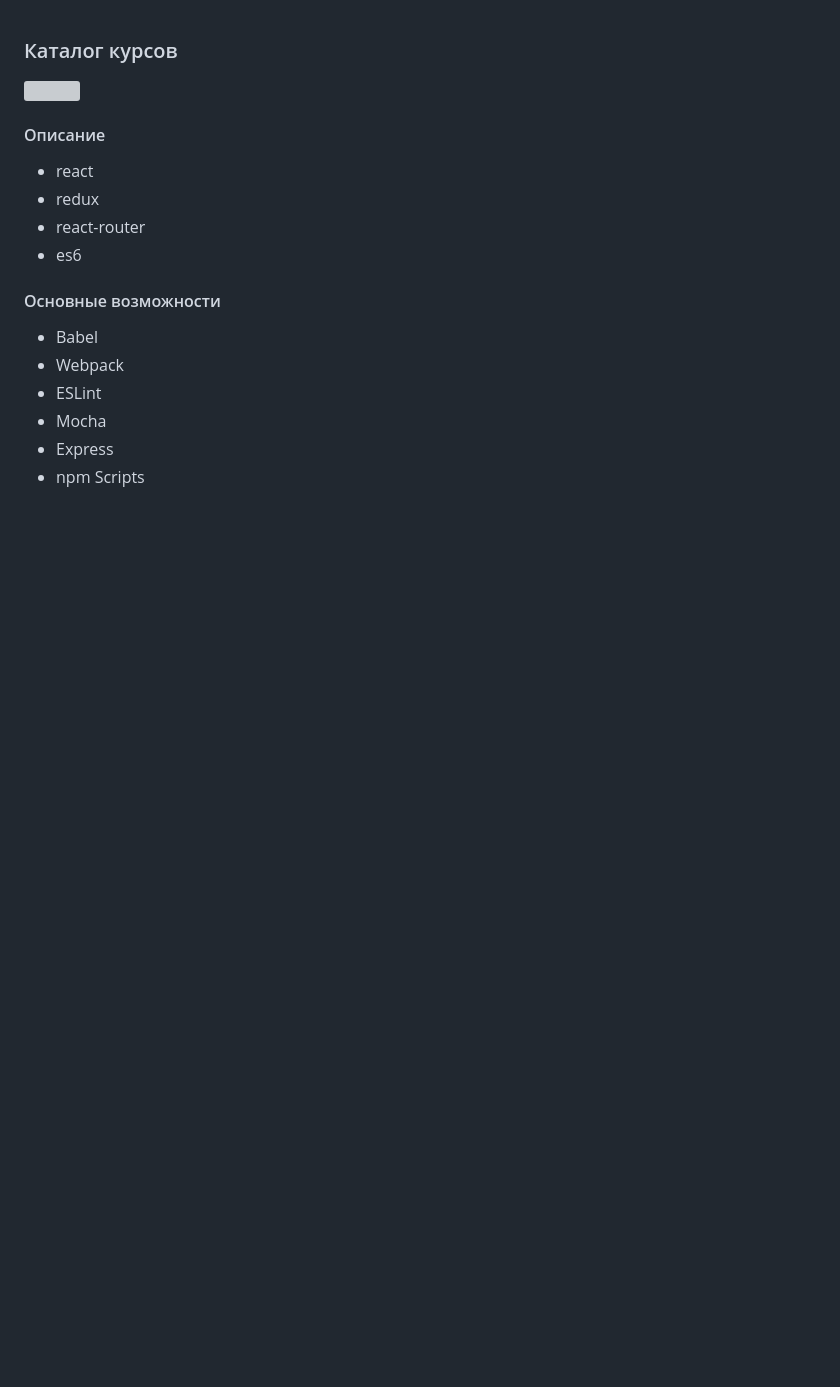
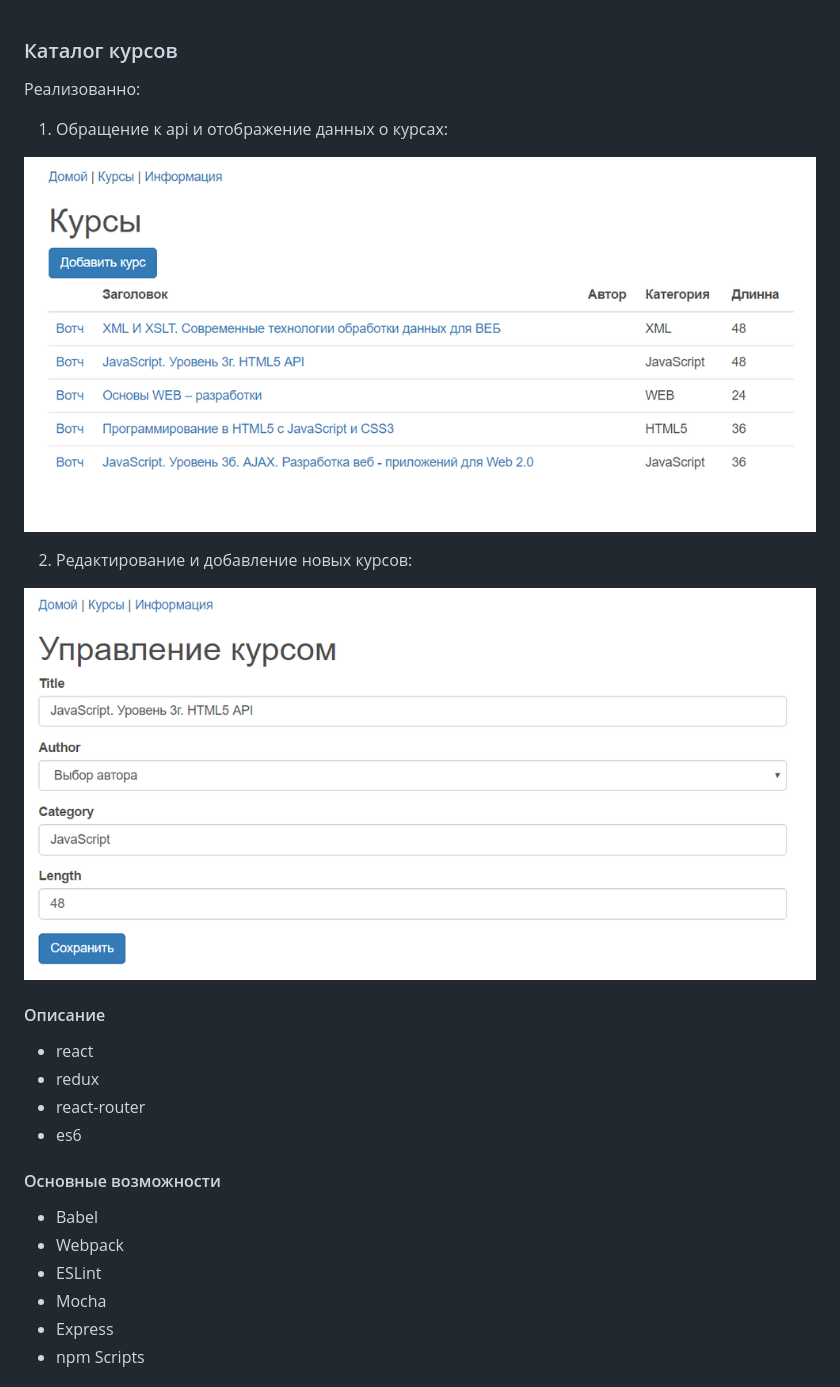
Before and after one commit to it-spectre-ru/react-catalog, a Markdown page: README.md, the part around the change. GitHub-like rendering; pictures changed too: 1.png (added), 2.png (added); blank space fills up the shorter version; grey boxes are pictures that could not be loaded.

```diff
--- a/README.md
+++ b/README.md
@@ -1,6 +1,14 @@
 ### Каталог курсов
 
-![]()
+Реализованно:
+
+1. Обращение к api и отображение данных о курсах:
+
+![](./1.png "stack")
+
+2. Редактирование и добавление новых курсов:
+
+![](./2.png "stack")
 
 #### Описание
 * react
```
Also changed, not shown: 3.png (added).
